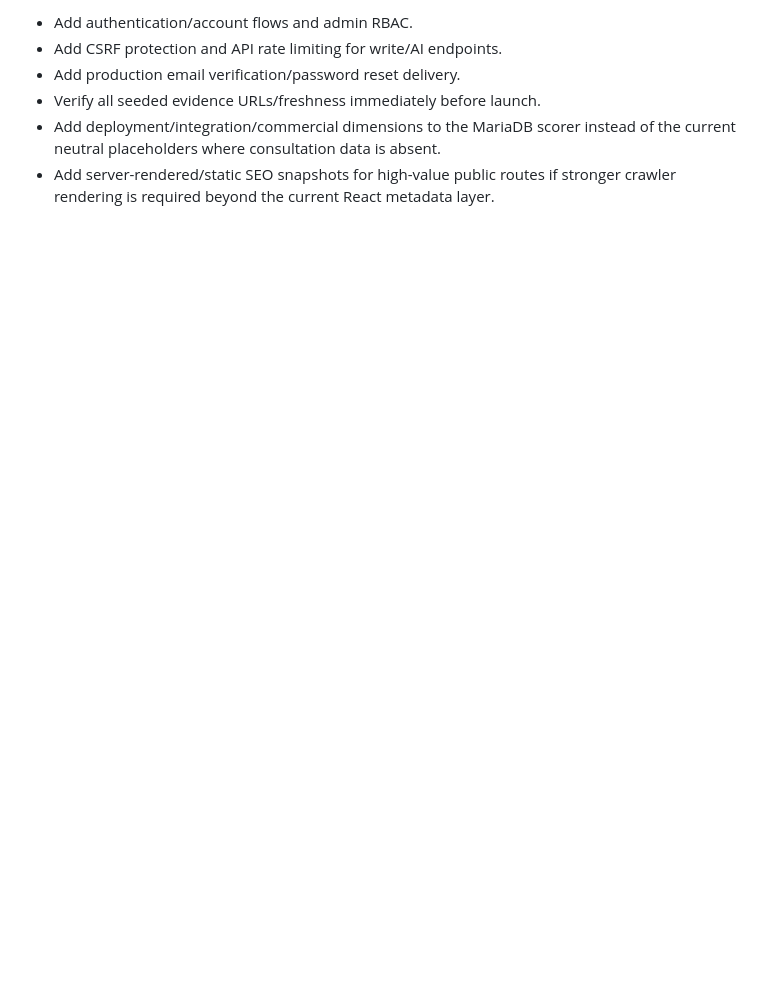
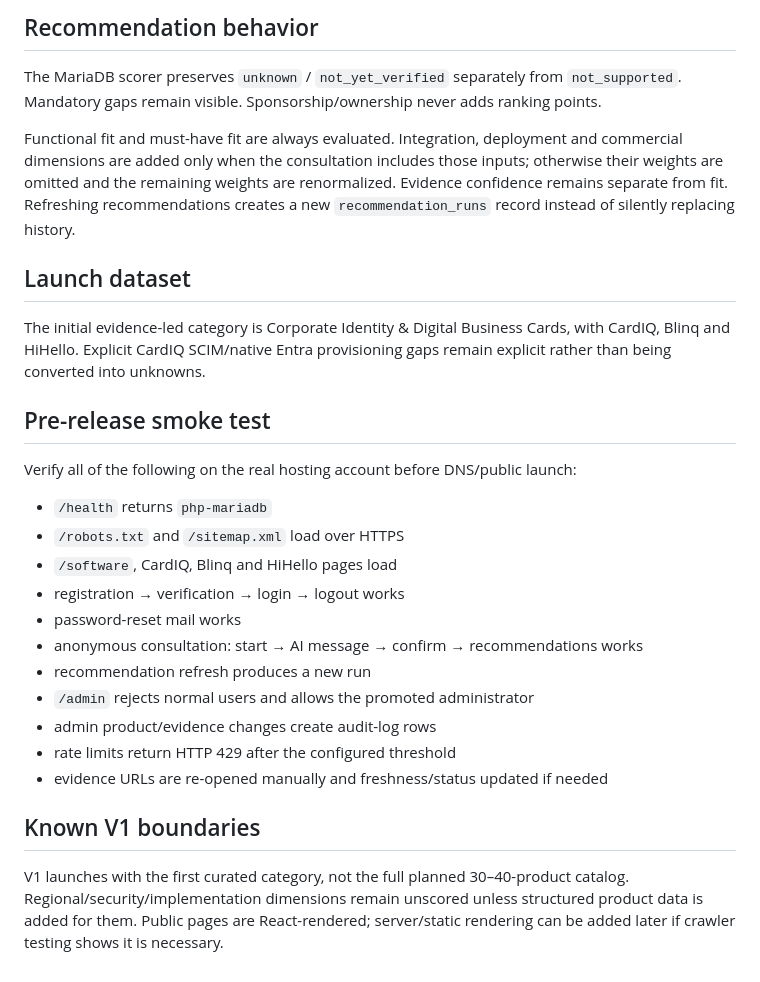
Before and after one commit to mahmoudabdelhafiz-byte/Techselect, a Markdown page: docs/V1_SHARED_HOSTING.md, the part around one of its changes. GitHub-like rendering; blank space fills up the shorter version.

```diff
--- a/docs/V1_SHARED_HOSTING.md
+++ b/docs/V1_SHARED_HOSTING.md
@@ -38,7 +52,30 @@ The MariaDB seed currently includes the first evidence-led comparison category,
 
-- Add authentication/account flows and admin RBAC.
-- Add CSRF protection and API rate limiting for write/AI endpoints.
-- Add production email verification/password reset delivery.
-- Verify all seeded evidence URLs/freshness immediately before launch.
-- Add deployment/integration/commercial dimensions to the MariaDB scorer instead of the current neutral placeholders where consultation data is absent.
-- Add server-rendered/static SEO snapshots for high-value public routes if stronger crawler rendering is required beyond the current React metadata layer.
+## Recommendation behavior
+
+The MariaDB scorer preserves `unknown` / `not_yet_verified` separately from `not_supported`. Mandatory gaps remain visible. Sponsorship/ownership never adds ranking points.
+
+Functional fit and must-have fit are always evaluated. Integration, deployment and commercial dimensions are added only when the consultation includes those inputs; otherwise their weights are omitted and the remaining weights are renormalized. Evidence confidence remains separate from fit. Refreshing recommendations creates a new `recommendation_runs` record instead of silently replacing history.
+
+## Launch dataset
+
+The initial evidence-led category is Corporate Identity & Digital Business Cards, with CardIQ, Blinq and HiHello. Explicit CardIQ SCIM/native Entra provisioning gaps remain explicit rather than being converted into unknowns.
+
+## Pre-release smoke test
+
+Verify all of the following on the real hosting account before DNS/public launch:
+
+- `/health` returns `php-mariadb`
+- `/robots.txt` and `/sitemap.xml` load over HTTPS
+- `/software`, CardIQ, Blinq and HiHello pages load
+- registration → verification → login → logout works
+- password-reset mail works
+- anonymous consultation: start → AI message → confirm → recommendations works
+- recommendation refresh produces a new run
+- `/admin` rejects normal users and allows the promoted administrator
+- admin product/evidence changes create audit-log rows
+- rate limits return HTTP 429 after the configured threshold
+- evidence URLs are re-opened manually and freshness/status updated if needed
+
+## Known V1 boundaries
+
+V1 launches with the first curated category, not the full planned 30–40-product catalog. Regional/security/implementation dimensions remain unscored unless structured product data is added for them. Public pages are React-rendered; server/static rendering can be added later if crawler testing shows it is necessary.
```
Also changed, not shown: other parts of docs/V1_SHARED_HOSTING.md (+38 -24 lines).
